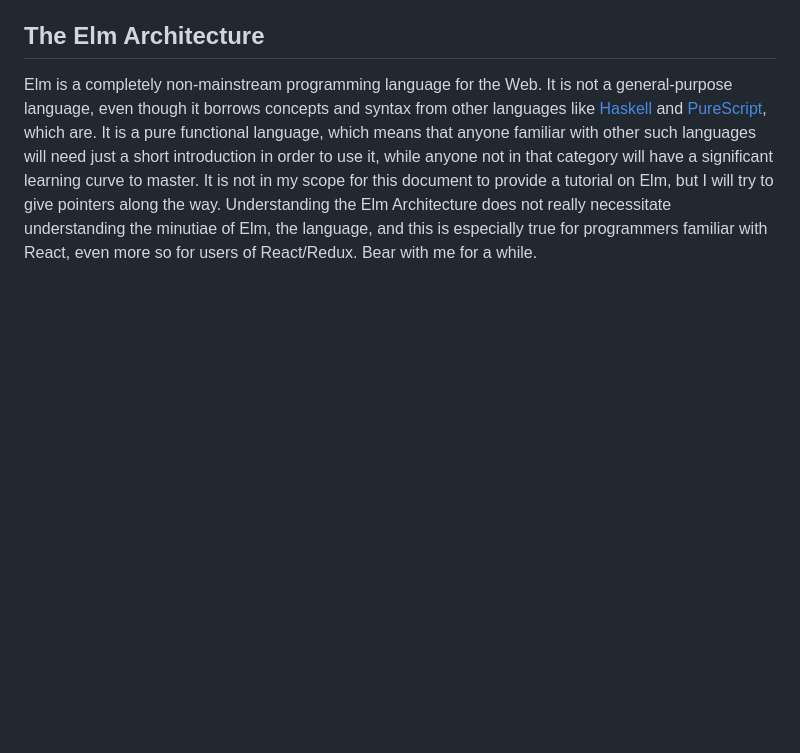
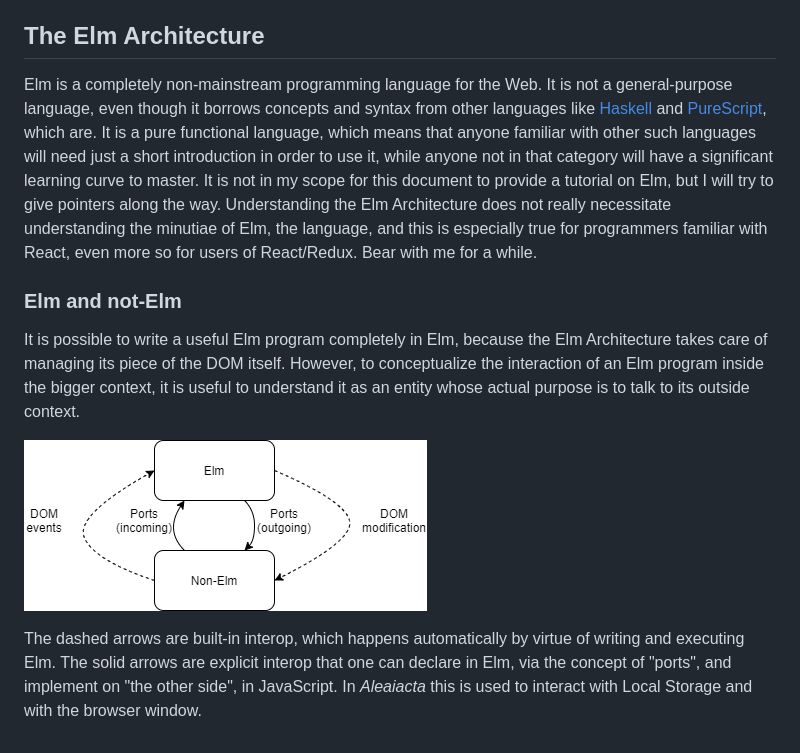
Before and after one commit to dsouflis/aleaiacta, a Markdown page: README.md, the part around the change. Rendered like a GitHub page; pictures changed too: ElmAndNonElm.png (added); blank space fills up the shorter version.

Commit message:
Continued README

```diff
--- a/README.md
+++ b/README.md
@@ -62,6 +62,18 @@ It is not in my scope for this document to provide a tutorial on Elm, but I will
 Understanding the Elm Architecture does not really necessitate understanding the minutiae of Elm, the language, and this
 is especially true for programmers familiar with React, even more so for users of React/Redux. Bear with me for a while.
 
+### Elm and not-Elm
+It is possible to write a useful Elm program completely in Elm, because the Elm Architecture takes care of managing its
+piece of the DOM itself. However, to conceptualize the interaction of an Elm program inside the bigger context, it is
+useful to understand it as an entity whose actual purpose is to talk to its outside context.
+
+![Elm and not-Elm][elm and not elm]
+
+The dashed arrows are built-in interop, which happens automatically by virtue of writing and executing Elm. The solid
+arrows are explicit interop that one can declare in Elm, via the concept of "ports", and implement on "the other side",
+in JavaScript. In *Aleaiacta* this is used to interact with Local Storage and with the browser window.
+
 [screenshot]: ./screenshot.jpg
+[elm and not elm]: ./ElmAndNonElm.png
 [haskell]: https://www.haskell.org/
 [purescript]: https://www.purescript.org/
```
